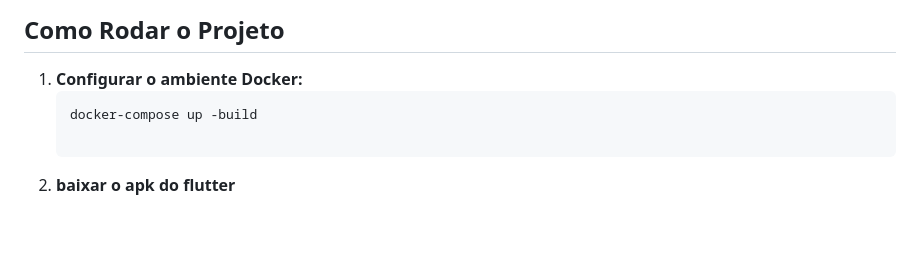
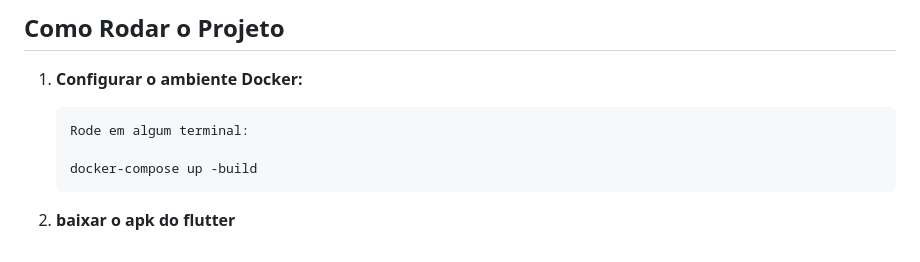
Before and after one commit to Murilo-Herrick/MonitoraCompressor, a Markdown page: README.md, the part around one of its changes. GitHub-like rendering.

````diff
--- a/README.md
+++ b/README.md
@@ -66,7 +67,10 @@ Este projeto consiste em um sistema completo para monitoramento e controle de um
 ## Como Rodar o Projeto
 
 1. **Configurar o ambiente Docker:**
-   ```bash
+   ```
+   Rode em algum terminal:
+
    docker-compose up -build
+   ```
 
 2. **baixar o apk do flutter**
````
Also changed, not shown: other parts of README.md (+2 -1 lines).
